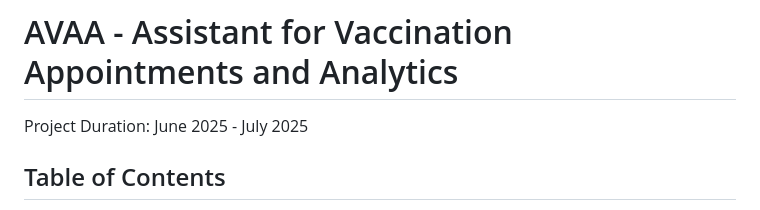
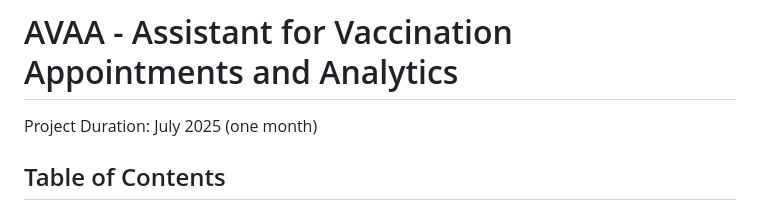
Before and after one commit to jeremiahdy55/VaccineDataHub-MERN, a Markdown page: README.md, the part around the change. GitHub-like rendering.

```diff
--- a/README.md
+++ b/README.md
@@ -1,6 +1,6 @@
 # AVAA - Assistant for Vaccination Appointments and Analytics
 
-Project Duration: June 2025 - July 2025
+Project Duration: July 2025 (one month)
 
 ## Table of Contents
 - [Project Overview](#1-project-overview)
```
